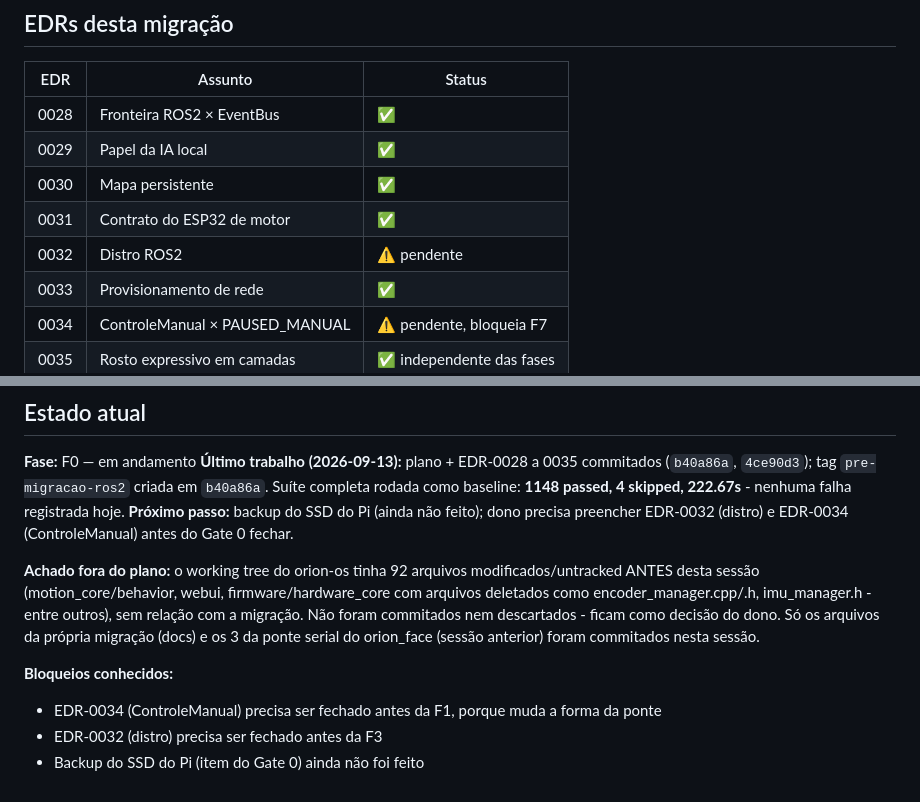
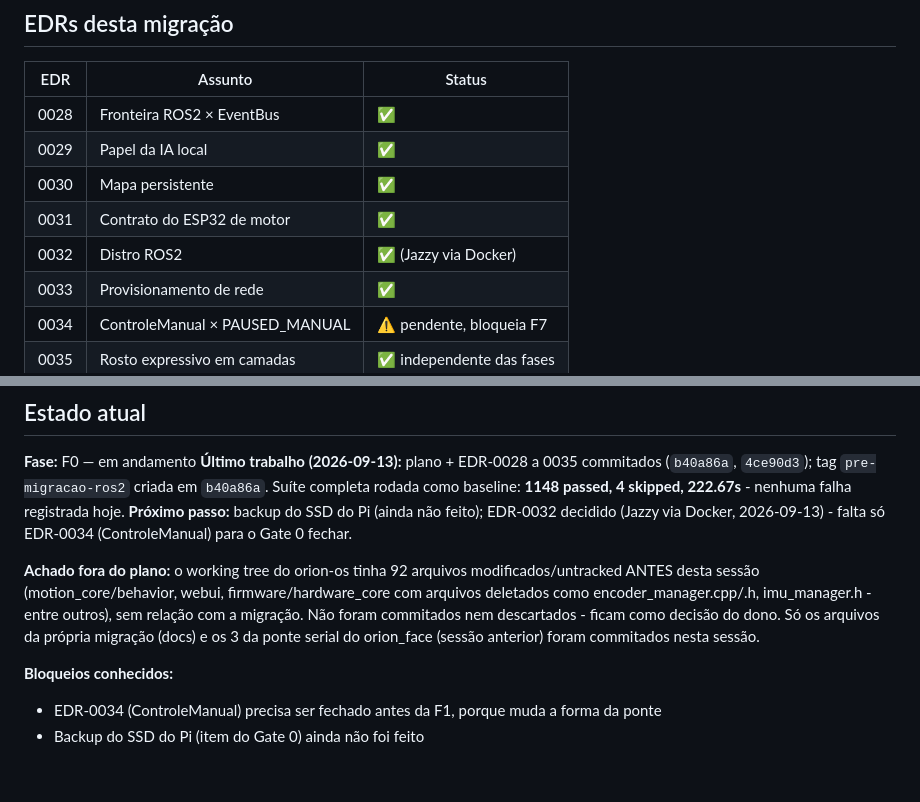
Before and after one commit to jproma23/Orion-Os, a Markdown page: RETOMADA_MIGRACAO.md, 2 parts joined by grey strips. Drawn GitHub-style.

Commit message:
docs: RETOMADA_MIGRACAO reflete EDR-0032 decidido

```diff
--- a/RETOMADA_MIGRACAO.md
+++ b/RETOMADA_MIGRACAO.md
@@ -55,7 +55,7 @@ reconstruir o contexto do zero — foi exatamente o problema que originou o prot
 | 0029 | Papel da IA local | ✅ |
 | 0030 | Mapa persistente | ✅ |
 | 0031 | Contrato do ESP32 de motor | ✅ |
-| 0032 | Distro ROS2 | ⚠️ pendente |
+| 0032 | Distro ROS2 | ✅ (Jazzy via Docker) |
 | 0033 | Provisionamento de rede | ✅ |
 | 0034 | ControleManual × PAUSED_MANUAL | ⚠️ pendente, bloqueia F7 |
 | 0035 | Rosto expressivo em camadas | ✅ independente das fases |
@@ -77,8 +77,9 @@ reconstruir o contexto do zero — foi exatamente o problema que originou o prot
 (`b40a86a`, `4ce90d3`); tag `pre-migracao-ros2` criada em `b40a86a`. Suíte
 completa rodada como baseline: **1148 passed, 4 skipped, 222.67s** - nenhuma
 falha registrada hoje.
-**Próximo passo:** backup do SSD do Pi (ainda não feito); dono precisa
-preencher EDR-0032 (distro) e EDR-0034 (ControleManual) antes do Gate 0 fechar.
+**Próximo passo:** backup do SSD do Pi (ainda não feito); EDR-0032 decidido
+(Jazzy via Docker, 2026-09-13) - falta só EDR-0034 (ControleManual) para o
+Gate 0 fechar.
 
 **Achado fora do plano:** o working tree do orion-os tinha 92 arquivos
 modificados/untracked ANTES desta sessão (motion_core/behavior, webui,
@@ -90,5 +91,4 @@ anterior) foram commitados nesta sessão.
 
 **Bloqueios conhecidos:**
 - EDR-0034 (ControleManual) precisa ser fechado antes da F1, porque muda a forma da ponte
-- EDR-0032 (distro) precisa ser fechado antes da F3
 - Backup do SSD do Pi (item do Gate 0) ainda não foi feito
```
